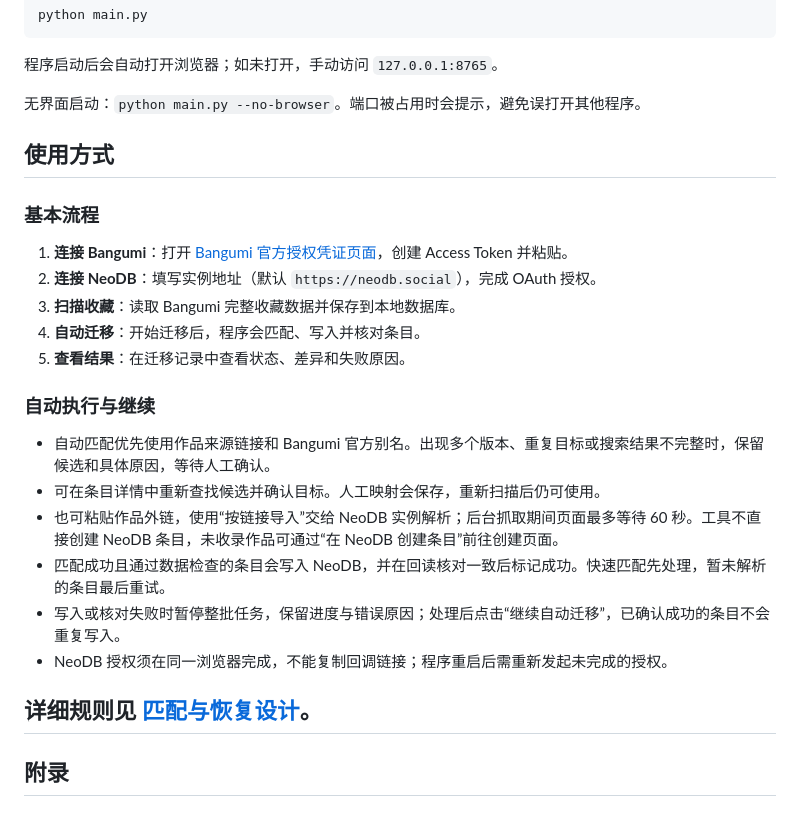
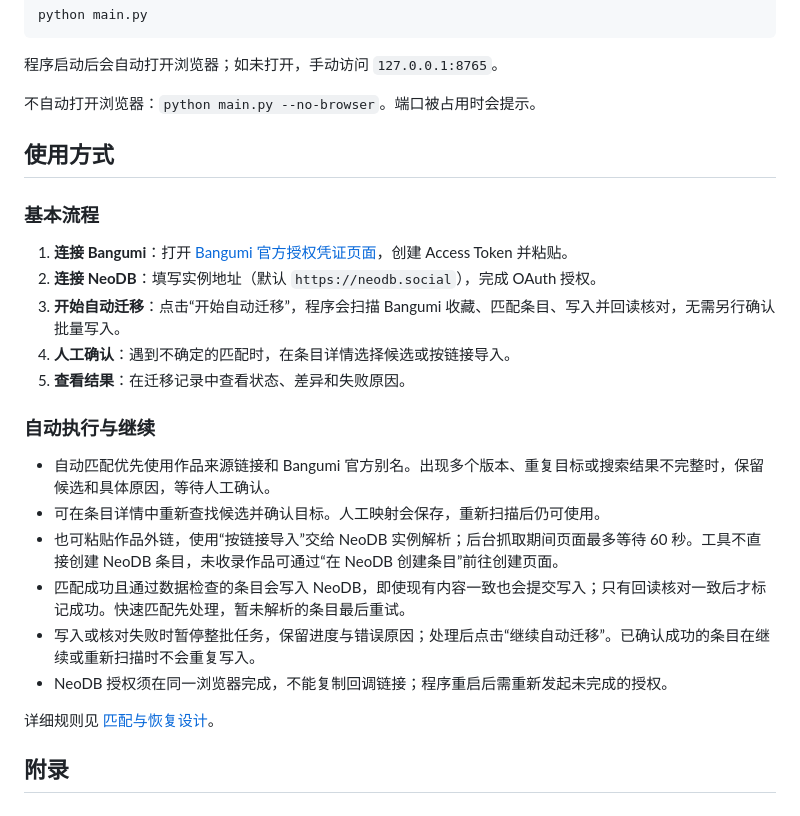
Before and after one commit to KrelinnBios/Bgm2NeoDB, a Markdown page: README.md, the part around the change. GitHub-like rendering.

Commit message:
docs: restore automatic migration steps and exact batch semantics

```diff
--- a/README.md
+++ b/README.md
@@ -73,7 +73,7 @@ python main.py
 
 程序启动后会自动打开浏览器；如未打开，手动访问 `127.0.0.1:8765`。
 
-无界面启动：`python main.py --no-browser`。端口被占用时会提示，避免误打开其他程序。
+不自动打开浏览器：`python main.py --no-browser`。端口被占用时会提示。
 
 ## 使用方式
 
@@ -81,8 +81,8 @@ python main.py
 
 1. **连接 Bangumi**：打开 [Bangumi 官方授权凭证页面](https://next.bgm.tv/demo/access-token)，创建 Access Token 并粘贴。
 2. **连接 NeoDB**：填写实例地址（默认 `https://neodb.social`），完成 OAuth 授权。
-3. **扫描收藏**：读取 Bangumi 完整收藏数据并保存到本地数据库。
-4. **自动迁移**：开始迁移后，程序会匹配、写入并核对条目。
+3. **开始自动迁移**：点击“开始自动迁移”，程序会扫描 Bangumi 收藏、匹配条目、写入并回读核对，无需另行确认批量写入。
+4. **人工确认**：遇到不确定的匹配时，在条目详情选择候选或按链接导入。
 5. **查看结果**：在迁移记录中查看状态、差异和失败原因。
 
 ### 自动执行与继续
@@ -90,12 +90,11 @@ python main.py
 - 自动匹配优先使用作品来源链接和 Bangumi 官方别名。出现多个版本、重复目标或搜索结果不完整时，保留候选和具体原因，等待人工确认。
 - 可在条目详情中重新查找候选并确认目标。人工映射会保存，重新扫描后仍可使用。
 - 也可粘贴作品外链，使用“按链接导入”交给 NeoDB 实例解析；后台抓取期间页面最多等待 60 秒。工具不直接创建 NeoDB 条目，未收录作品可通过“在 NeoDB 创建条目”前往创建页面。
-- 匹配成功且通过数据检查的条目会写入 NeoDB，并在回读核对一致后标记成功。快速匹配先处理，暂未解析的条目最后重试。
-- 写入或核对失败时暂停整批任务，保留进度与错误原因；处理后点击“继续自动迁移”，已确认成功的条目不会重复写入。
+- 匹配成功且通过数据检查的条目会写入 NeoDB，即使现有内容一致也会提交写入；只有回读核对一致后才标记成功。快速匹配先处理，暂未解析的条目最后重试。
+- 写入或核对失败时暂停整批任务，保留进度与错误原因；处理后点击“继续自动迁移”。已确认成功的条目在继续或重新扫描时不会重复写入。
 - NeoDB 授权须在同一浏览器完成，不能复制回调链接；程序重启后需重新发起未完成的授权。
 
 详细规则见 [匹配与恢复设计](docs/RESOLUTION.md)。
----
 
 ## 附录
 
```
